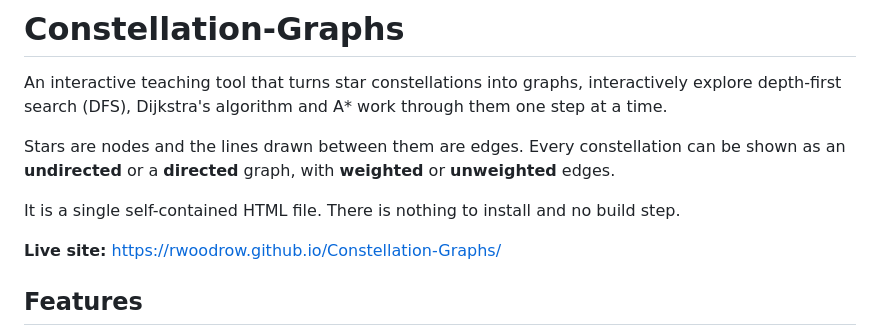
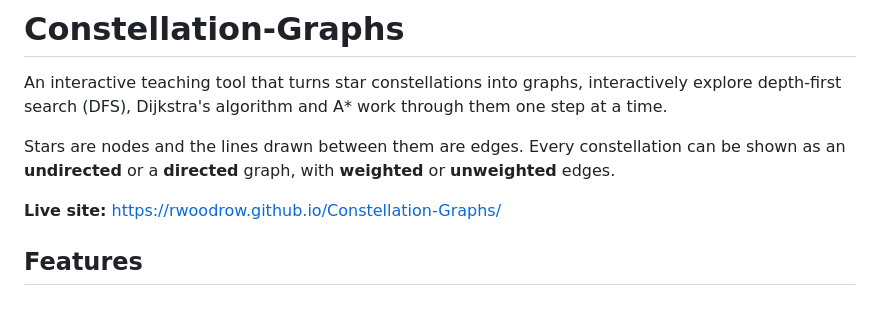
Before and after one commit to rwoodrow/Constellation-Graphs, a Markdown page: README.md, the part around the change. GitHub-like rendering; blank space fills up the shorter version.

Commit message:
Update README to remove installation details
Removed installation and build step information from README.

```diff
--- a/README.md
+++ b/README.md
@@ -2,8 +2,6 @@
 An interactive teaching tool that turns star constellations into graphs, interactively explore depth-first search (DFS), Dijkstra's algorithm and A* work through them one step at a time.
 
 Stars are nodes and the lines drawn between them are edges. Every constellation can be shown as an **undirected** or a **directed** graph, with **weighted** or **unweighted** edges.
-
-It is a single self-contained HTML file. There is nothing to install and no build step.
 
 **Live site:** https://rwoodrow.github.io/Constellation-Graphs/
 
```
